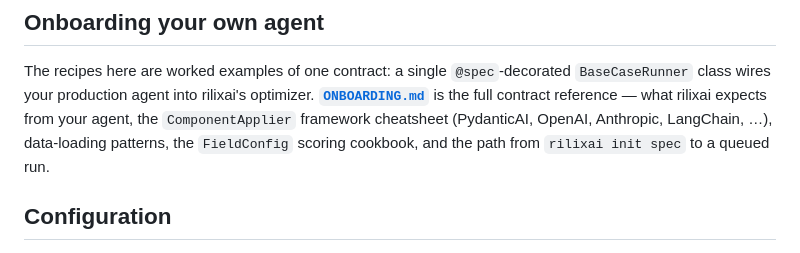
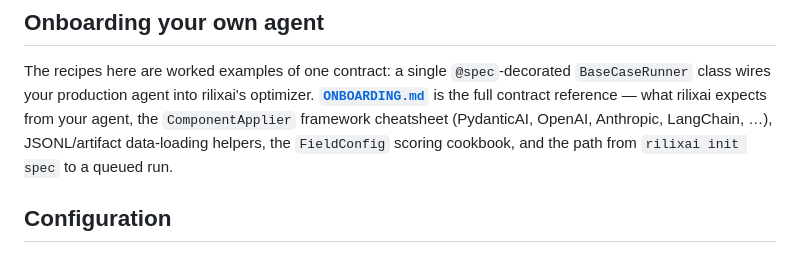
Before and after one commit to rilixai/beaker-cookbook, a Markdown page: README.md, the part around the change. Drawn GitHub-style.

Commit message:
Document production data onboarding helpers

```diff
--- a/README.md
+++ b/README.md
@@ -45,8 +45,8 @@ The recipes here are worked examples of one contract: a single
 into rilixai's optimizer. **[`ONBOARDING.md`](ONBOARDING.md)** is the
 full contract reference — what rilixai expects from your agent, the
 `ComponentApplier` framework cheatsheet (PydanticAI, OpenAI, Anthropic,
-LangChain, …), data-loading patterns, the `FieldConfig` scoring
-cookbook, and the path from `rilixai init spec` to a queued run.
+LangChain, …), JSONL/artifact data-loading helpers, the `FieldConfig`
+scoring cookbook, and the path from `rilixai init spec` to a queued run.
 
 ## Configuration
 
```
Also changed, not shown: ONBOARDING.md (+52 -6 lines).
